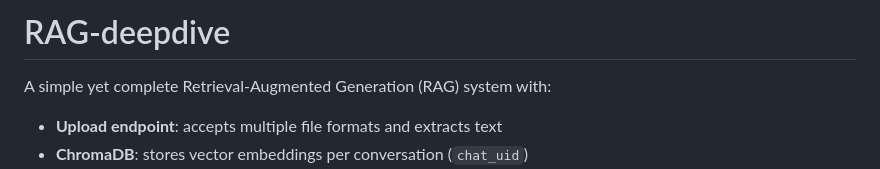
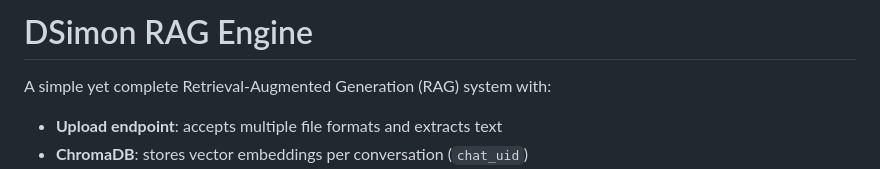
Before and after one commit to dicksonoche/RAG-deepdive, a Markdown page: README.md, the part around the change. Rendered like a GitHub page.

```diff
--- a/README.md
+++ b/README.md
@@ -1,4 +1,4 @@
-# RAG-deepdive
+# DSimon RAG Engine
 
 A simple yet complete Retrieval-Augmented Generation (RAG) system with:
 - **Upload endpoint**: accepts multiple file formats and extracts text
```
